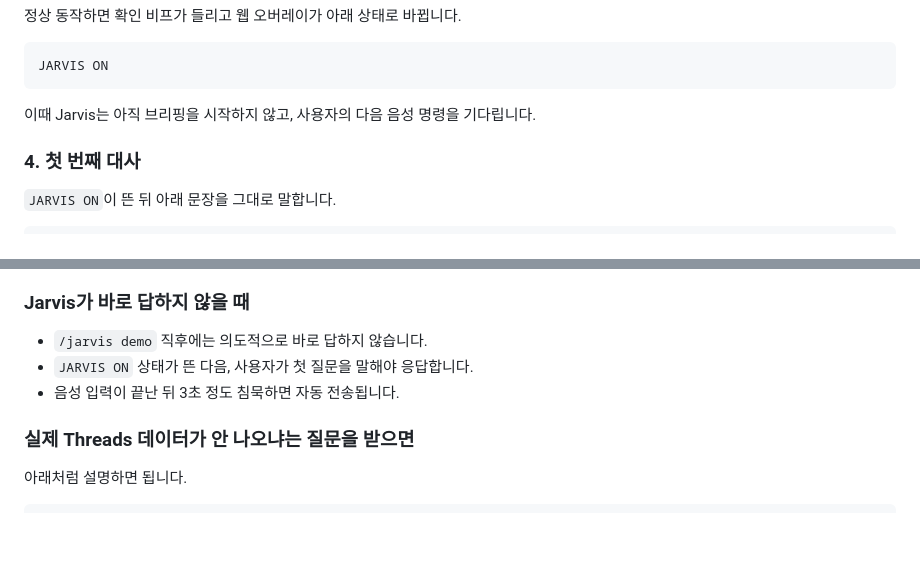
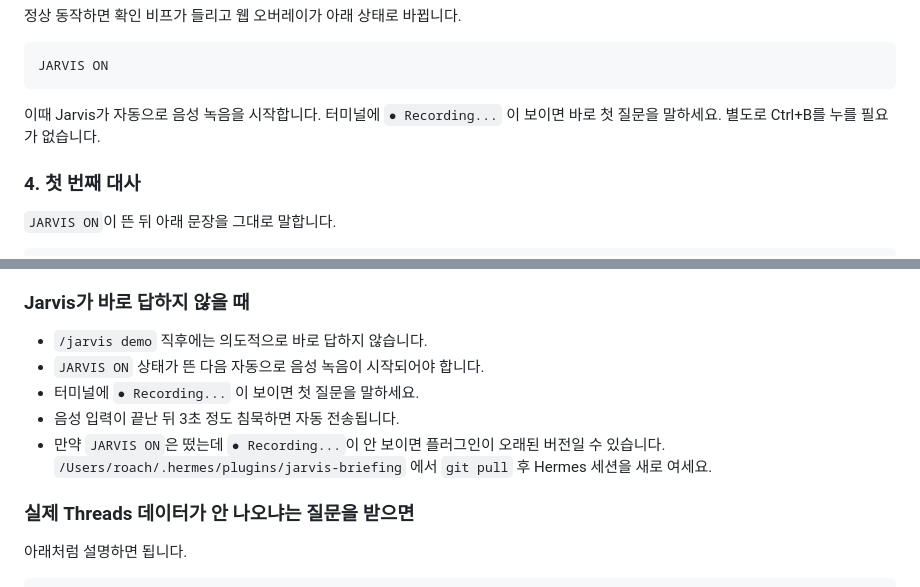
Before and after one commit to tmdgusya/hermes-jarvis-briefing, a Markdown page: DEMO.md, 2 parts joined by grey strips. Drawn GitHub-style; blank space fills up the shorter version.

Commit message:
docs: clarify Jarvis demo auto recording

````diff
--- a/DEMO.md
+++ b/DEMO.md
@@ -79,7 +79,7 @@ Hermes 세션 안에서 아래 명령을 입력합니다.
 JARVIS ON
 ```
 
-이때 Jarvis는 아직 브리핑을 시작하지 않고, 사용자의 다음 음성 명령을 기다립니다.
+이때 Jarvis가 자동으로 음성 녹음을 시작합니다. 터미널에 `● Recording...` 이 보이면 바로 첫 질문을 말하세요. 별도로 Ctrl+B를 누를 필요가 없습니다.
 
 ### 4. 첫 번째 대사
 
@@ -161,8 +161,10 @@ Jarvis는 Top 3의 공통점을 요약합니다. 핵심 포인트는 다음과
 ### Jarvis가 바로 답하지 않을 때
 
 - `/jarvis demo` 직후에는 의도적으로 바로 답하지 않습니다.
-- `JARVIS ON` 상태가 뜬 다음, 사용자가 첫 질문을 말해야 응답합니다.
+- `JARVIS ON` 상태가 뜬 다음 자동으로 음성 녹음이 시작되어야 합니다.
+- 터미널에 `● Recording...` 이 보이면 첫 질문을 말하세요.
 - 음성 입력이 끝난 뒤 3초 정도 침묵하면 자동 전송됩니다.
+- 만약 `JARVIS ON`은 떴는데 `● Recording...`이 안 보이면 플러그인이 오래된 버전일 수 있습니다. `/Users/roach/.hermes/plugins/jarvis-briefing` 에서 `git pull` 후 Hermes 세션을 새로 여세요.
 
 ### 실제 Threads 데이터가 안 나오냐는 질문을 받으면
 
````
